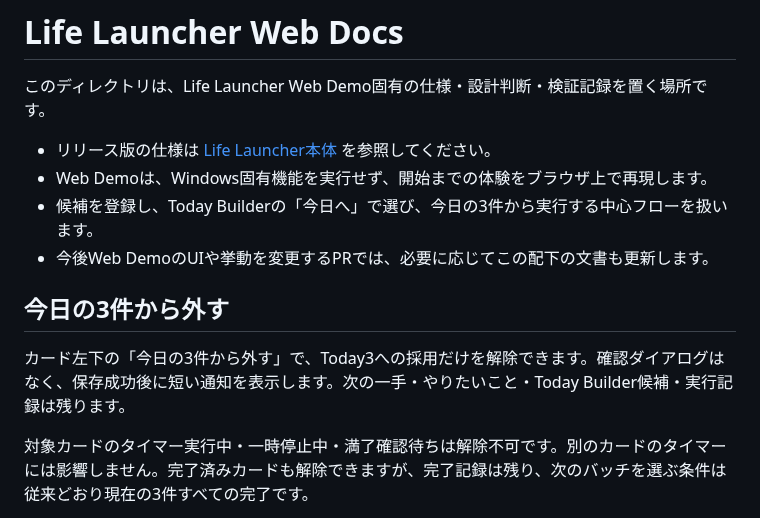
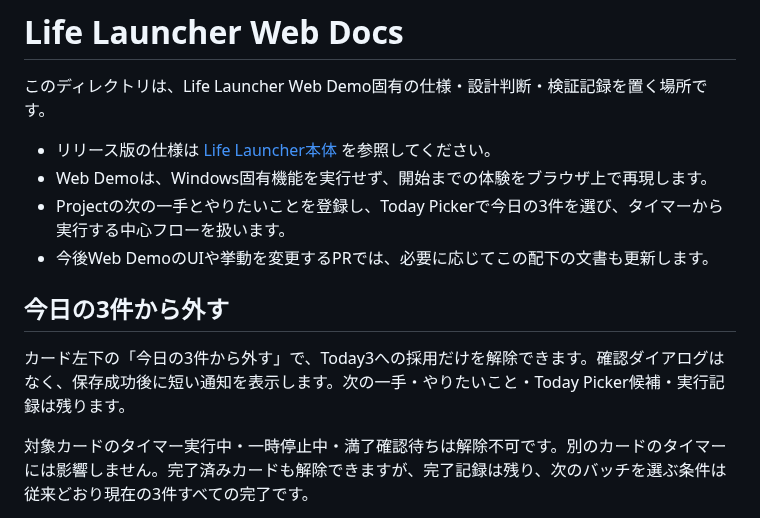
Before and after one commit to Takuyakou/life-launcher-web, a Markdown page: docs/README.md, the part around the change. Rendered like a GitHub page.

```diff
--- a/docs/README.md
+++ b/docs/README.md
@@ -4,12 +4,12 @@
 
 - リリース版の仕様は [Life Launcher本体](https://github.com/Takuyakou/life-launcher) を参照してください。
 - Web Demoは、Windows固有機能を実行せず、開始までの体験をブラウザ上で再現します。
-- 候補を登録し、Today Builderの「今日へ」で選び、今日の3件から実行する中心フローを扱います。
+- Projectの次の一手とやりたいことを登録し、Today Pickerで今日の3件を選び、タイマーから実行する中心フローを扱います。
 - 今後Web DemoのUIや挙動を変更するPRでは、必要に応じてこの配下の文書も更新します。
 
 ## 今日の3件から外す
 
-カード左下の「今日の3件から外す」で、Today3への採用だけを解除できます。確認ダイアログはなく、保存成功後に短い通知を表示します。次の一手・やりたいこと・Today Builder候補・実行記録は残ります。
+カード左下の「今日の3件から外す」で、Today3への採用だけを解除できます。確認ダイアログはなく、保存成功後に短い通知を表示します。次の一手・やりたいこと・Today Picker候補・実行記録は残ります。
 
 対象カードのタイマー実行中・一時停止中・満了確認待ちは解除不可です。別のカードのタイマーには影響しません。完了済みカードも解除できますが、完了記録は残り、次のバッチを選ぶ条件は従来どおり現在の3件すべての完了です。
 
```
Also changed, not shown: README.md (+8 -7 lines), docs/screenshots/web-demo-v1.3.png (added), 2 other files.
